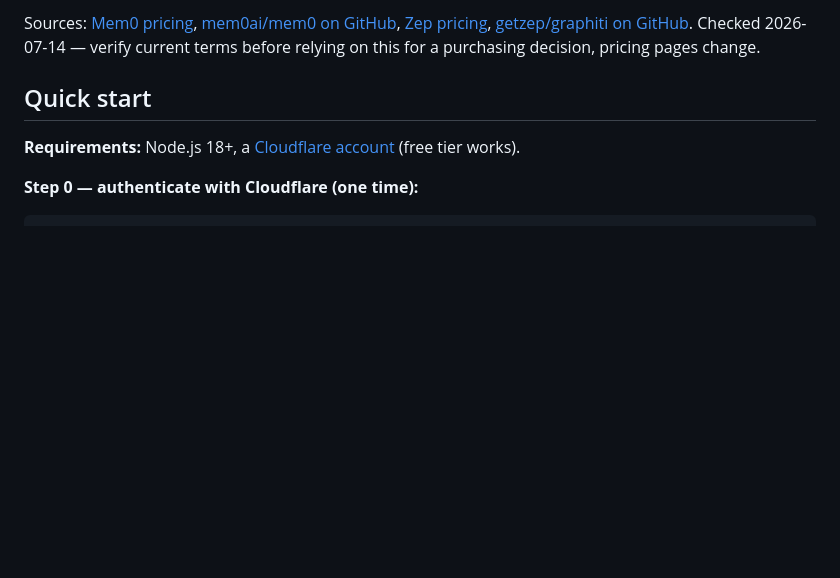
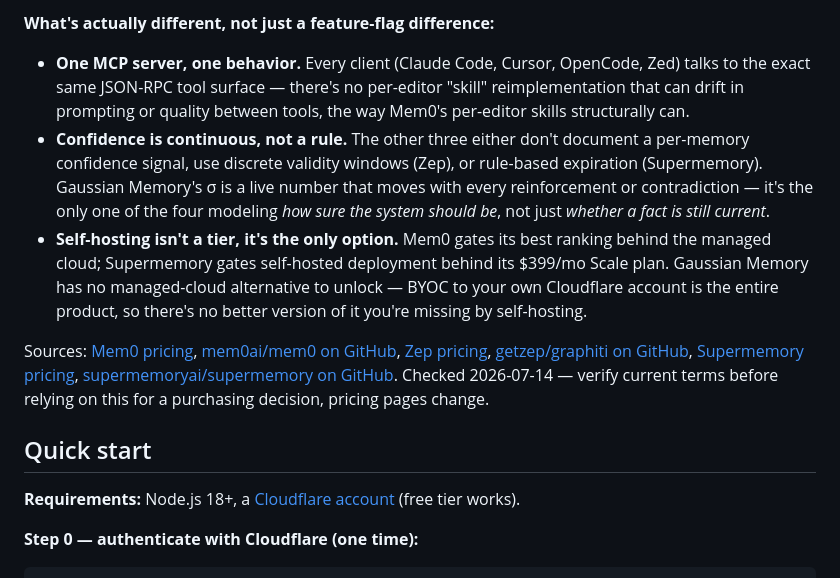
Before and after one commit to LohitJaga/gaussian-memory-worker, a Markdown page: README.md, the part around one of its changes. GitHub-like rendering; blank space fills up the shorter version.

```diff
--- a/README.md
+++ b/README.md
@@ -27,5 +27,10 @@ Mem0 and Zep are the real direct competitors — both are memory layers with edi
 
-Sources: [Mem0 pricing](https://mem0.ai/pricing), [mem0ai/mem0 on GitHub](https://github.com/mem0ai/mem0), [Zep pricing](https://www.getzep.com/pricing), [getzep/graphiti on GitHub](https://github.com/getzep/graphiti). Checked 2026-07-14 — verify current terms before relying on this for a purchasing decision, pricing pages change.
+**What's actually different, not just a feature-flag difference:**
+- **One MCP server, one behavior.** Every client (Claude Code, Cursor, OpenCode, Zed) talks to the exact same JSON-RPC tool surface — there's no per-editor "skill" reimplementation that can drift in prompting or quality between tools, the way Mem0's per-editor skills structurally can.
+- **Confidence is continuous, not a rule.** The other three either don't document a per-memory confidence signal, use discrete validity windows (Zep), or rule-based expiration (Supermemory). Gaussian Memory's σ is a live number that moves with every reinforcement or contradiction — it's the only one of the four modeling *how sure the system should be*, not just *whether a fact is still current*.
+- **Self-hosting isn't a tier, it's the only option.** Mem0 gates its best ranking behind the managed cloud; Supermemory gates self-hosted deployment behind its $399/mo Scale plan. Gaussian Memory has no managed-cloud alternative to unlock — BYOC to your own Cloudflare account is the entire product, so there's no better version of it you're missing by self-hosting.
+
+Sources: [Mem0 pricing](https://mem0.ai/pricing), [mem0ai/mem0 on GitHub](https://github.com/mem0ai/mem0), [Zep pricing](https://www.getzep.com/pricing), [getzep/graphiti on GitHub](https://github.com/getzep/graphiti), [Supermemory pricing](https://supermemory.ai/pricing), [supermemoryai/supermemory on GitHub](https://github.com/supermemoryai/supermemory). Checked 2026-07-14 — verify current terms before relying on this for a purchasing decision, pricing pages change.
 
 ## Quick start
 
```
Also changed, not shown: other parts of README.md (+9 -9 lines).
